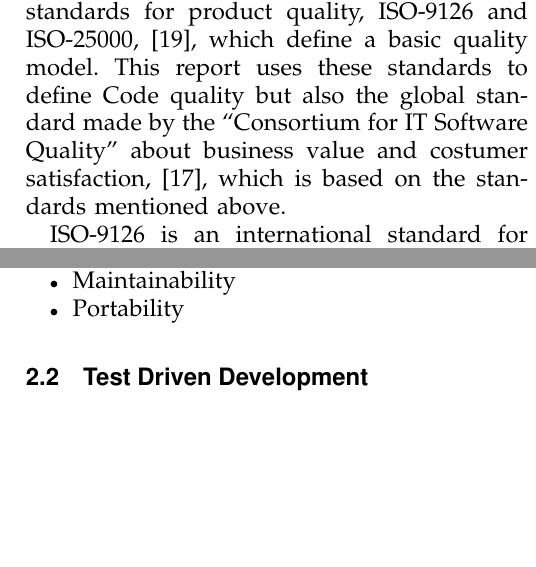
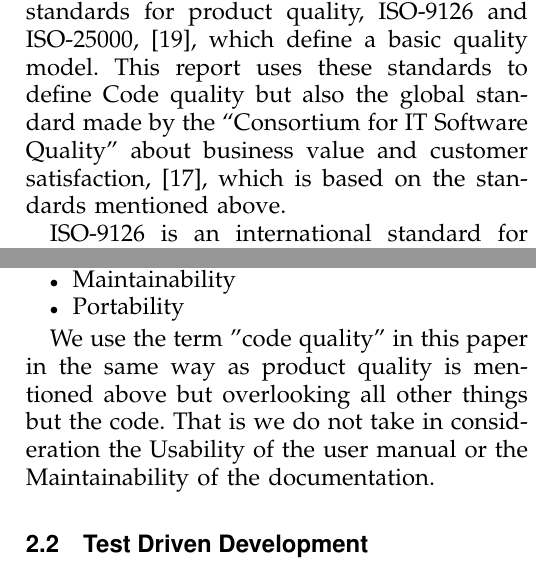
Before and after one commit to johhal/ETS200-Agile-Testing, a LaTeX paper (AgileMain.tex, which reads quality.tex): two parts of the columns of page 2 of 5 before the commit and two parts of the columns of page 2 of 6 after it, joined at a grey line, cut so that both start at the same text, the shorter picture padded with empty space. Compiled offline with pdfLaTeX.

Commit message:
andrat code Q

```diff
--- a/quality.tex
+++ b/quality.tex
@@ -2,7 +2,7 @@ From a software quality assurance perspective, software is defined  as a ``combi
 
 This report uses code quality as a term for both ``Software functional quality'' and ``Software structural quality'' or ``Non-functional quality'' as Lawrence and Julio,~\cite{Chung}, describe it. The former terms refer more to code per se and the latter more to the behaviour of the code such as software affection or usability.
 
-Code quality can be defined and categorised in numerous ways and it has been standardised differently in the past. There are international standards for product quality, ISO-9126 and ISO-25000,~\cite{ISO9126}, which define a basic quality model. This report uses these standards to define Code quality but also the global standard made by the ``Consortium for IT Software Quality'' about business value and costumer satisfaction,~\cite{cisq}, which is based on the standards mentioned above.
+Code quality can be defined and categorised in numerous ways and it has been standardised differently in the past. There are international standards for product quality, ISO-9126 and ISO-25000,~\cite{ISO9126}, which define a basic quality model. This report uses these standards to define Code quality but also the global standard made by the ``Consortium for IT Software Quality'' about business value and customer satisfaction,~\cite{cisq}, which is based on the standards mentioned above.
 
 ISO-9126 is an international standard for product quality and defines six major desirable characteristics that should be measured in order to guarantee good code quality. Each characteristic is divided into sub-characteristic and further split into attributes which this report do not aim to explain. A good conclusion of the interpretation with
 ``Software quality is the degree to which software possesses a desirable combination of attribute (e.g., reliability, interoperability)''~\cite{ISO1061}.
@@ -16,3 +16,5 @@ The six major characteristics put forth in the standard are, as seen in Figure~\
 \item Maintainability
 \item Portability
 \end{itemize}
+
+We use the term "code quality" in this paper in the same way as product quality is mentioned above but overlooking all other things but the code. That is we do not take in consideration the Usability of the user manual or the Maintainability of the documentation.
```
